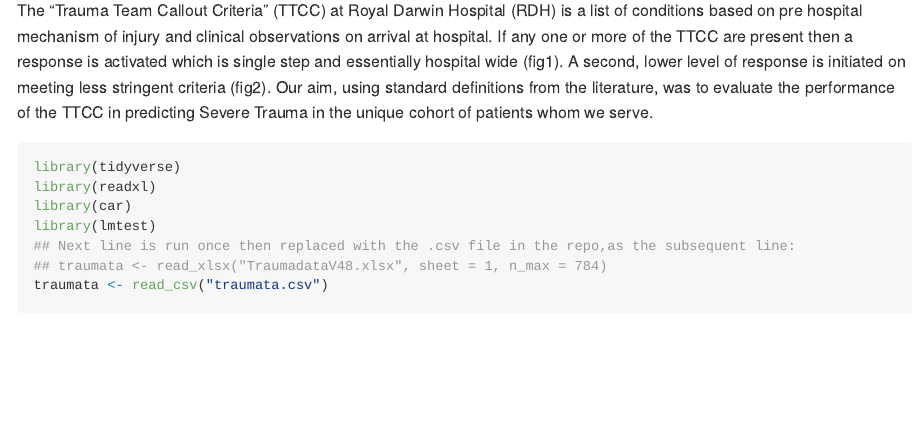
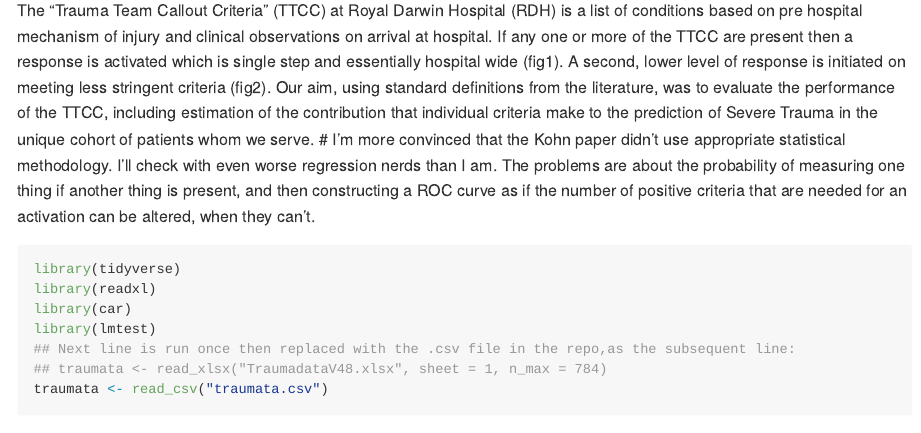
Before and after one commit to lewisfromlewis/TraumaCall, an R Markdown document (Mitch.Rmd): the page in a window 1100 px wide, from 880 px down. Rendered offline with R 4.5, knitr and Pandoc, with nearby package versions; long lines of code are wrapped.

Commit message:
Minor prettification and new md

````diff
--- a/Mitch.Rmd
+++ b/Mitch.Rmd
@@ -22,7 +22,8 @@ Our institution, Royal Darwin Hospital (RDH), is a remote hospital covering a la
 # (ref from Kath's work; if influential we could add a column of "injury time" and do a quick dirty analysis of that)
 and there is a high population burden of non traumatic illness which is both seasonally varying and unpredictably varying (ref).  A dedicated Trauma Service reviews presentations twice daily to identify patients who may have trauma as a reason for admission, maintains a register of current and previous trauma patients and coordinates ongoing care of trauma patients using a nurse led model with close consultant input and 24-hour access to a senior surgical trainee designated as a Trauma Fellow.  Trauma patients admitted to ICU are additionally recorded on a binational registry of all ICU patients.
 
-The "Trauma Team Callout Criteria" (TTCC) at Royal Darwin Hospital (RDH) is a list of conditions based on pre hospital mechanism of injury and clinical observations on arrival at hospital.  If any one or more of the TTCC are present then a response is activated which is single step and essentially hospital wide (fig1).  A second, lower level of response is initiated on meeting less stringent criteria (fig2).  Our aim, using standard definitions from the literature, was to evaluate the performance of the TTCC in predicting Severe Trauma in the unique cohort of patients whom we serve.
+The "Trauma Team Callout Criteria" (TTCC) at Royal Darwin Hospital (RDH) is a list of conditions based on pre hospital mechanism of injury and clinical observations on arrival at hospital.  If any one or more of the TTCC are present then a response is activated which is single step and essentially hospital wide (fig1).  A second, lower level of response is initiated on meeting less stringent criteria (fig2).  Our aim, using standard definitions from the literature, was to evaluate the performance of the TTCC, including estimation of the contribution that individual criteria make to the prediction of Severe Trauma in the unique cohort of patients whom we serve.
+# I'm more convinced that the Kohn paper didn't use appropriate statistical methodology.  I'll check with even worse regression nerds than I am.  The problems are about the probability of measuring one thing if another thing is present, and then constructing a ROC curve as if the number of positive criteria that are needed for an activation can be altered, when they can't.
 
 ```{r}
 library(tidyverse)
````
Also changed, not shown: Mitch.md.
